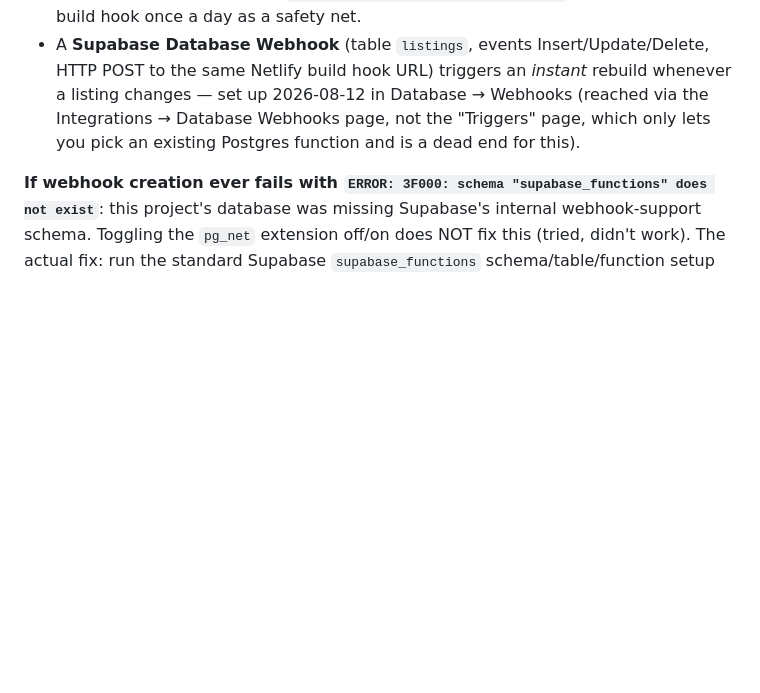
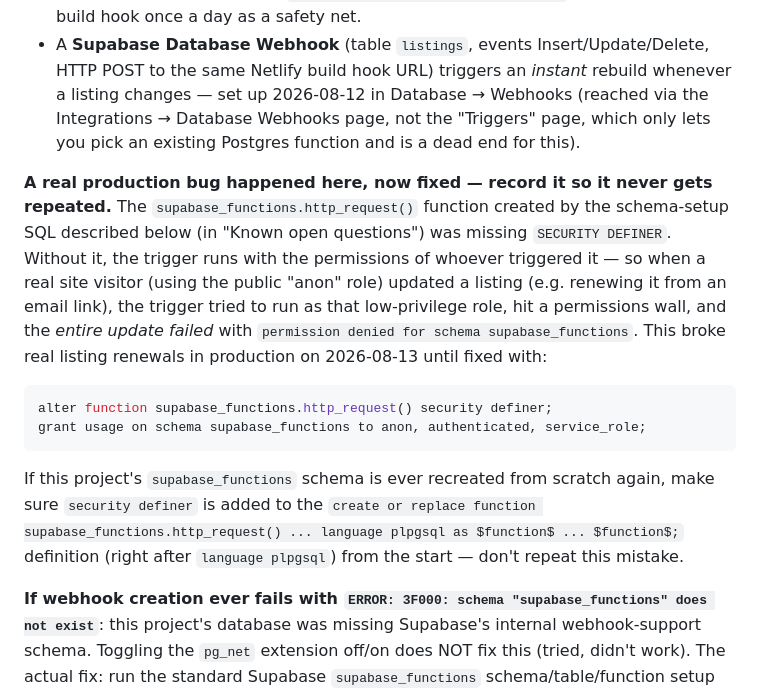
Before and after one commit to pmc1665477/seniorsafetymarket, a Markdown page: CLAUDE.md, the part around the change. Rendered like a GitHub page; blank space fills up the shorter version.

Commit message:
Record and fix a real production bug: missing SECURITY DEFINER broke listing renewals

````diff
--- a/CLAUDE.md
+++ b/CLAUDE.md
@@ -59,6 +59,25 @@ Hostinger blocks GitHub's IPs). That manual-deploy problem is now fixed:
   Database Webhooks page, not the "Triggers" page, which only lets you pick an existing
   Postgres function and is a dead end for this).
 
+**A real production bug happened here, now fixed — record it so it never gets repeated.**
+The `supabase_functions.http_request()` function created by the schema-setup SQL described
+below (in "Known open questions") was missing `SECURITY DEFINER`. Without it, the trigger runs with the permissions of whoever
+triggered it — so when a real site visitor (using the public "anon" role) updated a listing
+(e.g. renewing it from an email link), the trigger tried to run as that low-privilege role,
+hit a permissions wall, and the *entire update failed* with `permission denied for schema
+supabase_functions`. This broke real listing renewals in production on 2026-08-13 until
+fixed with:
+
+```sql
+alter function supabase_functions.http_request() security definer;
+grant usage on schema supabase_functions to anon, authenticated, service_role;
+```
+
+If this project's `supabase_functions` schema is ever recreated from scratch again, make
+sure `security definer` is added to the `create or replace function
+supabase_functions.http_request() ... language plpgsql as $function$ ... $function$;`
+definition (right after `language plpgsql`) from the start — don't repeat this mistake.
+
 **If webhook creation ever fails with `ERROR: 3F000: schema "supabase_functions" does not
 exist`**: this project's database was missing Supabase's internal webhook-support schema.
 Toggling the `pg_net` extension off/on does NOT fix this (tried, didn't work). The actual
````
